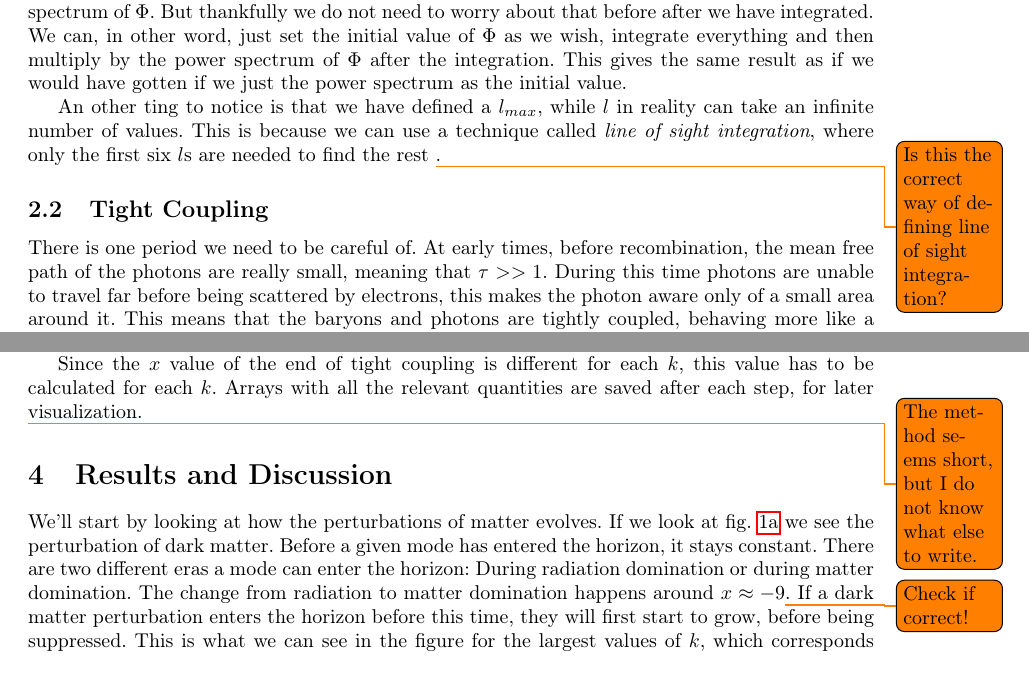
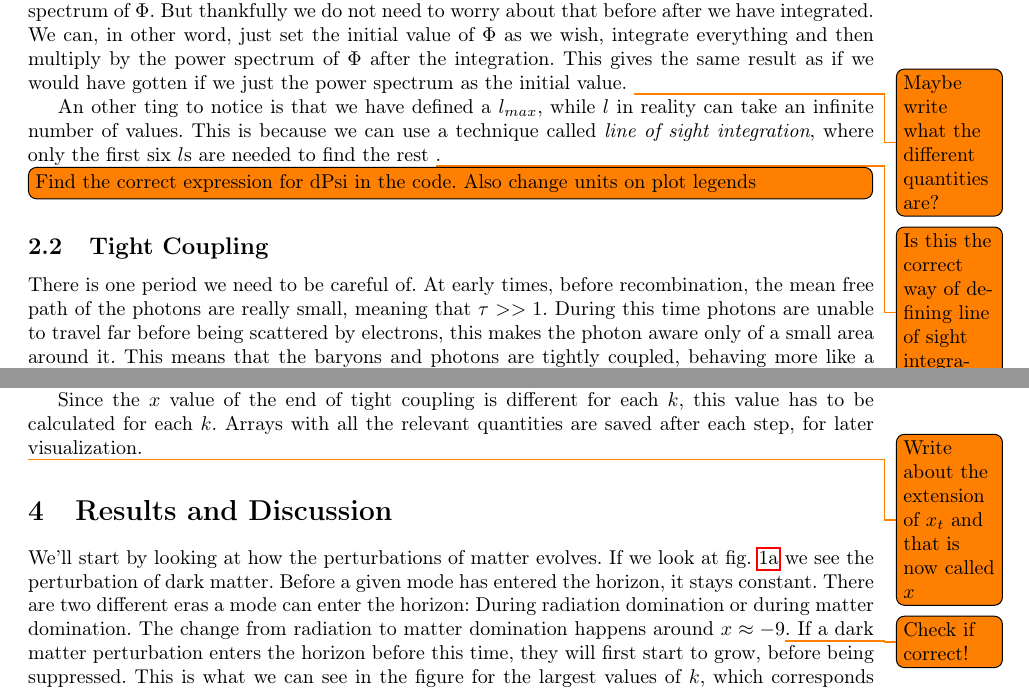
Before and after one commit to dulte/AST5220, a LaTeX document (milestone3/report/milestone3_daniehei.tex): two parts of pages 2 and 3 of 7, joined at a grey line, cut so that both start at the same text. Compiled offline with pdfLaTeX.

Commit message:
Added more comments. Fixed dPsi

```diff
--- a/milestone3/report/milestone3_daniehei.tex
+++ b/milestone3/report/milestone3_daniehei.tex
@@ -108,10 +108,11 @@ v = v_b = \frac{ck}{2\mathcal{H}}\Phi,
 \begin{equation}
 \Theta_l = -\frac{l}{2l+1}\frac{ck}{\mathcal{H}\tau'}\Theta_{l-1}.
 \end{equation}
-Just setting $\Phi = 1$ may seem odd, but we are through inflation only able to get the initial power spectrum of $\Phi$. But thankfully we do not need to worry about that before after we have integrated. We can, in other word, just set the initial value of $\Phi$ as we wish, integrate everything and then multiply by the power spectrum of $\Phi$ after the integration. This gives the same result as if we would have gotten if we just the power spectrum as the initial value.
+Just setting $\Phi = 1$ may seem odd, but we are through inflation only able to get the initial power spectrum of $\Phi$. But thankfully we do not need to worry about that before after we have integrated. We can, in other word, just set the initial value of $\Phi$ as we wish, integrate everything and then multiply by the power spectrum of $\Phi$ after the integration. This gives the same result as if we would have gotten if we just the power spectrum as the initial value. \todo{Maybe write what the different quantities are?}
 
 An other ting to notice is that we have defined a $l_{max}$, while $l$ in reality can take an infinite number of values. This is because we can use a technique called \textit{line of sight integration}, where only the first six $l$s are needed to find the rest \todo{Is this the correct way of defining line of sight integration?}.
 
+\todo[inline]{Find the correct expression for dPsi in the code. Also change units on plot legends}
 
 \subsection{Tight Coupling}\label{sec:tight}
 There is one period we need to be careful of. At early times, before recombination, the mean free path of the photons are really small, meaning that $\tau >> 1$. During this time photons are unable to travel far before being scattered by electrons, this makes the photon aware only of a small area around it. This means that the baryons and photons are tightly coupled, behaving more like a single fluid. Due to the coupling, all but the largest perturbation are smoothed out, leaving the fluid in near equilibrium. All momentums of the photon temperatures are therefore negligible, except from $\Theta_0$ and $\Theta_1$. This is all well and fine, except from the fact that we now have a $\tau'$ which is very large multiplied with a factor $3\Theta_1-v_b$ which is very small. This is a recipe for numerical instability. This means that we need another way of integrating during this period. One can show that with these limitations we can integrate most of the expressions as before, but need to change $v_b'$ and $\Theta_0'$ to
@@ -151,7 +152,7 @@ All the integration is done by an integration function from \textit{Numerical Re
 
 Since the $x$ value of the end of tight coupling is different for each $k$, this value has to be calculated for each $k$. Arrays with all the relevant quantities are saved after each step, for later visualization.
 
-\todo{The method seems short, but I do not know what else to write.}
+\todo{Write about the extension of $x_t$ and that is now called $x$}
 
 \section{Results and Discussion}
 
```
Also changed, not shown: milestone3/report/milestone3_daniehei.pdf, milestone3/report/milestone3_daniehei.tex (2 more changed lines), 1 other file.
